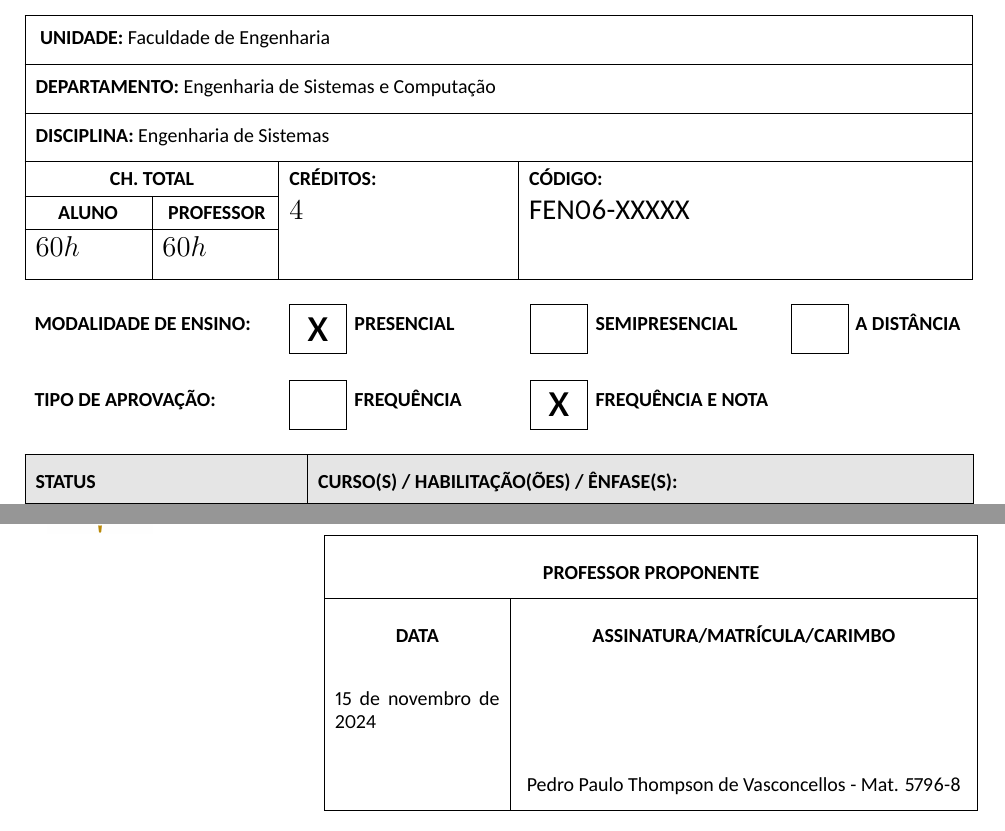
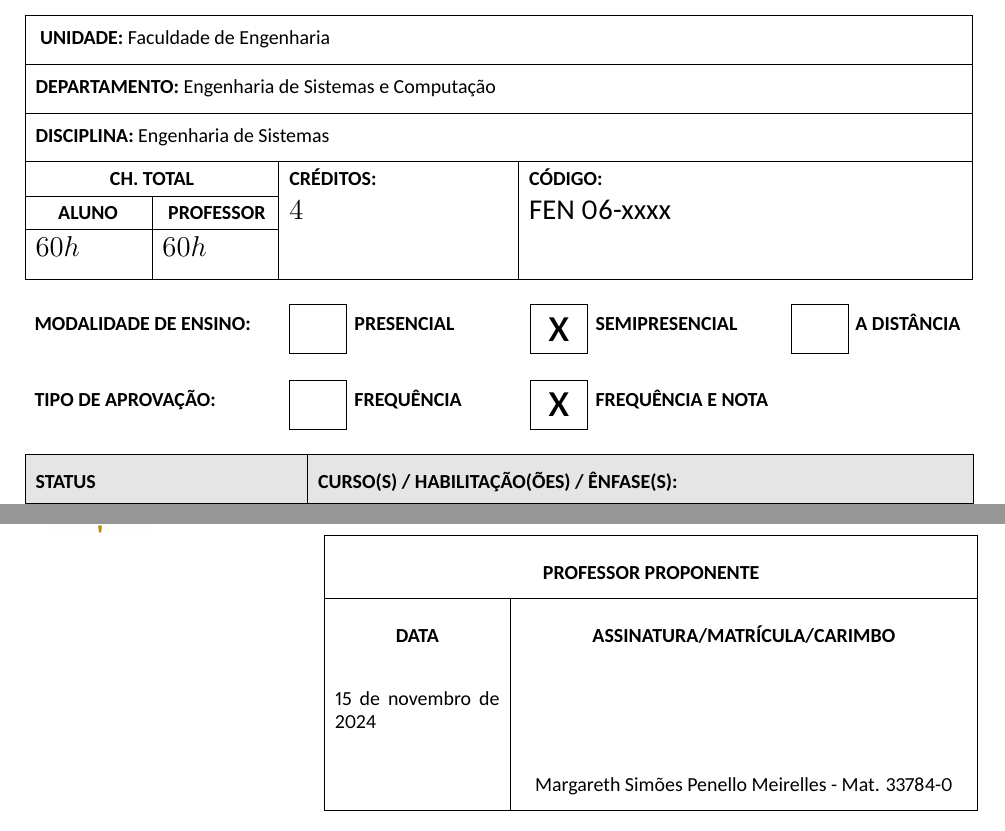
Before and after one commit to jaraujouerj/CurriculoDesc2024, a LaTeX document (EngenhariaDeSistemas.tex): two parts of pages 1 and 3 of 3, joined at a grey line, cut so that both start at the same text. Compiled offline with XeLaTeX.

Commit message:
Atualizado Engenharia de Sistemas

```diff
--- a/EngenhariaDeSistemas.tex
+++ b/EngenhariaDeSistemas.tex
@@ -7,15 +7,18 @@
 \begin{document}
 
 \ndisciplina 	{\EngSistA}
-\nomeprofessor	{Pedro Paulo Thompson de Vasconcellos}
-\matriculaprofessor{5796-8}
-\chta 		{60h}%carga horária total aluno
-\codigo		{FEN06-XXXXX}%Código da disciplina
+\nomeprofessor	{Margareth Simões Penello Meirelles}
+\matriculaprofessor{33784-0}
+\chta 		{\EngSistACH h}%carga horária total aluno
+\codigo		{\EngSistACod}%Código da disciplina
 \objetivos	{Ao final do período, o aluno deverá ter assimilado os conhecimentos e técnicas utilizados para concepção de projetos, de sistema de estrutura organizacional e elaboração de métodos de trabalho.
 }
 \ementa	{Teoria geral de sistemas, estudo de viabilidade de um projeto, utilização de técnica de benchmarking e brainstorming, técnicas de levantamento de dados, ciclo de vida de um projeto, integração de sistemas, qualidade de dados, mascaramento de dados, governança corporativa e gestão de projeto.
 }
+\preum     {\LabProgB}
+\codpreum {\LabProgBCod}
 \credteorica		{4} %
+\semipresencial
 
 \formementa{EngSistA}
 \end{document}
```
Also changed, not shown: EngenhariaDeSistemas.pdf.
